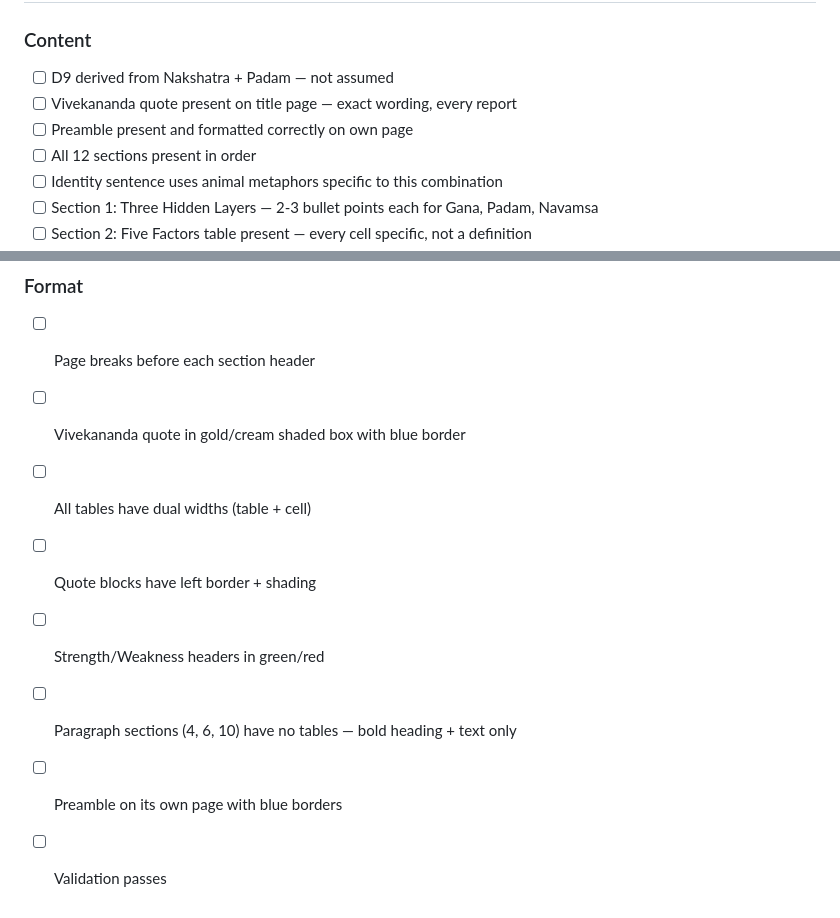
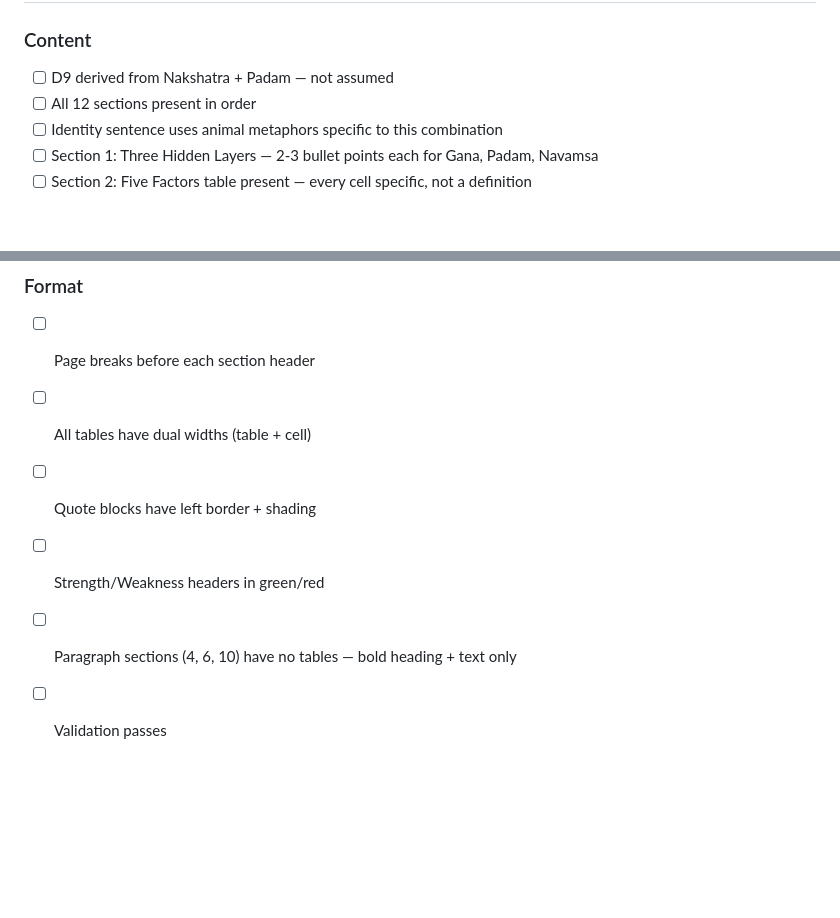
Before and after one commit to vd8761/astroraja, a Markdown page: src/lib/skill.md, 2 parts joined by grey strips. GitHub-like rendering; blank space fills up the shorter version.

Commit message:
chore: remove remaining checklist items for preamble and quote from skill.md

```diff
--- a/src/lib/skill.md
+++ b/src/lib/skill.md
@@ -468,8 +468,6 @@ End with one italicised closing sentence capturing the dharmic call for this spe
 
 ### Content
 - [ ] D9 derived from Nakshatra + Padam — not assumed
-- [ ] Vivekananda quote present on title page — exact wording, every report
-- [ ] Preamble present and formatted correctly on own page
 - [ ] All 12 sections present in order
 - [ ] Identity sentence uses animal metaphors specific to this combination
 - [ ] Section 1: Three Hidden Layers — 2-3 bullet points each for Gana, Padam, Navamsa
@@ -494,10 +492,8 @@ End with one italicised closing sentence capturing the dharmic call for this spe
 
 ### Format
 - [ ] Page breaks before each section header
-- [ ] Vivekananda quote in gold/cream shaded box with blue border
 - [ ] All tables have dual widths (table + cell)
 - [ ] Quote blocks have left border + shading
 - [ ] Strength/Weakness headers in green/red
 - [ ] Paragraph sections (4, 6, 10) have no tables — bold heading + text only
-- [ ] Preamble on its own page with blue borders
 - [ ] Validation passes
```
